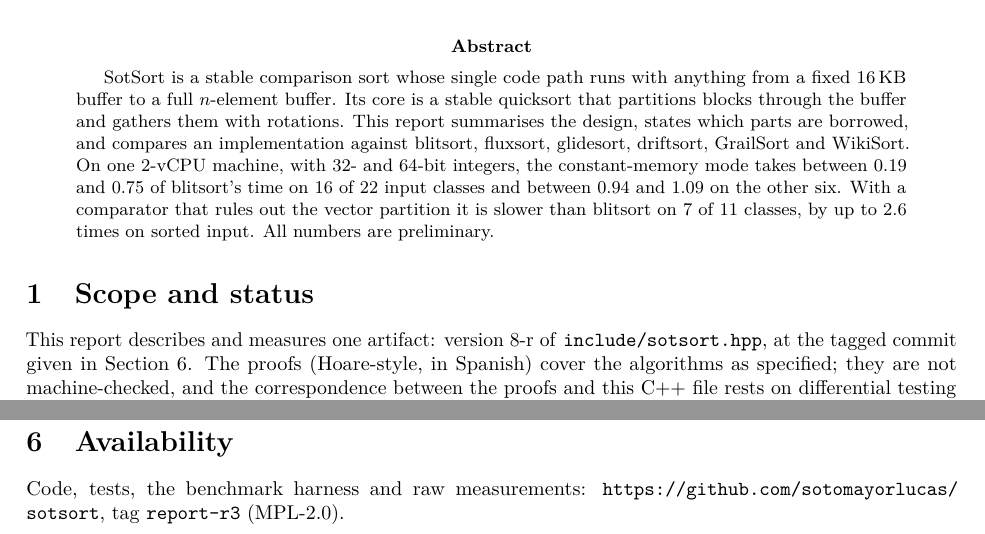
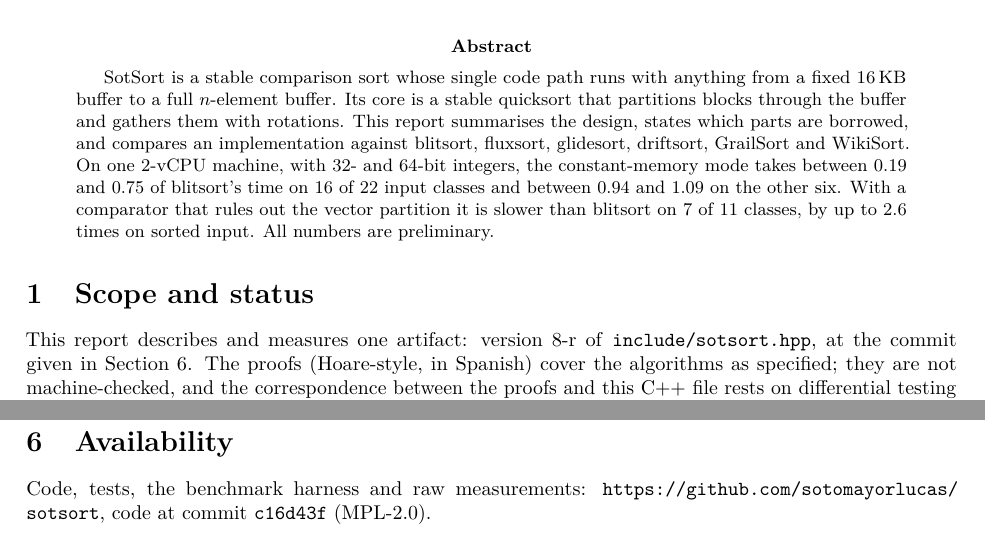
Before and after one commit to sotomayorlucas/sotsort, a LaTeX paper (docs/sotsort_report.tex): two parts of pages 1 and 3 of 4, joined at a grey line, cut so that both start at the same text. Compiled offline with pdfLaTeX.

Commit message:
Report r3: cite the code commit instead of a tag
Co-Authored-By: Claude Opus 5.5 <noreply@anthropic.com>
Claude-Session: https://claude.ai/code/session_01Msm2yDVWGUUpeNdiPLubjQ

```diff
--- a/docs/sotsort_report.tex
+++ b/docs/sotsort_report.tex
@@ -26,7 +26,7 @@ are preliminary.
 
 \section{Scope and status}
 This report describes and measures one artifact: version 8-r of \texttt{include/sotsort.hpp},
-at the tagged commit given in Section~\ref{sec:avail}. The proofs (Hoare-style, in Spanish) cover
+at the commit given in Section~\ref{sec:avail}. The proofs (Hoare-style, in Spanish) cover
 the algorithms as specified; they are not machine-checked, and the correspondence between the
 proofs and this C++ file rests on differential testing (Section~\ref{sec:tests}). I have not
 surveyed the literature in depth, so some ideas presented as mine may have prior art.
@@ -195,7 +195,7 @@ comparison, so the structured-input rows are optimistic.
 
 \section{Availability}\label{sec:avail}
 Code, tests, the benchmark harness and raw measurements: \url{https://github.com/sotomayorlucas/sotsort},
-tag \texttt{report-r3} (MPL-2.0).
+code at commit \texttt{c16d43f} (MPL-2.0).
 \begin{thebibliography}{9}\small
 \bibitem{vmpowersort} F.~Moltmann, T.-V.~Nakajima, S.~Wild. Virtual-Memory Powersort. In
   \emph{ESA 2026}, LIPIcs 388, 14:1--14:17, 2026. doi:10.4230/LIPIcs.ESA.2026.14.
```
Also changed, not shown: README.md, docs/sotsort_report.pdf.
